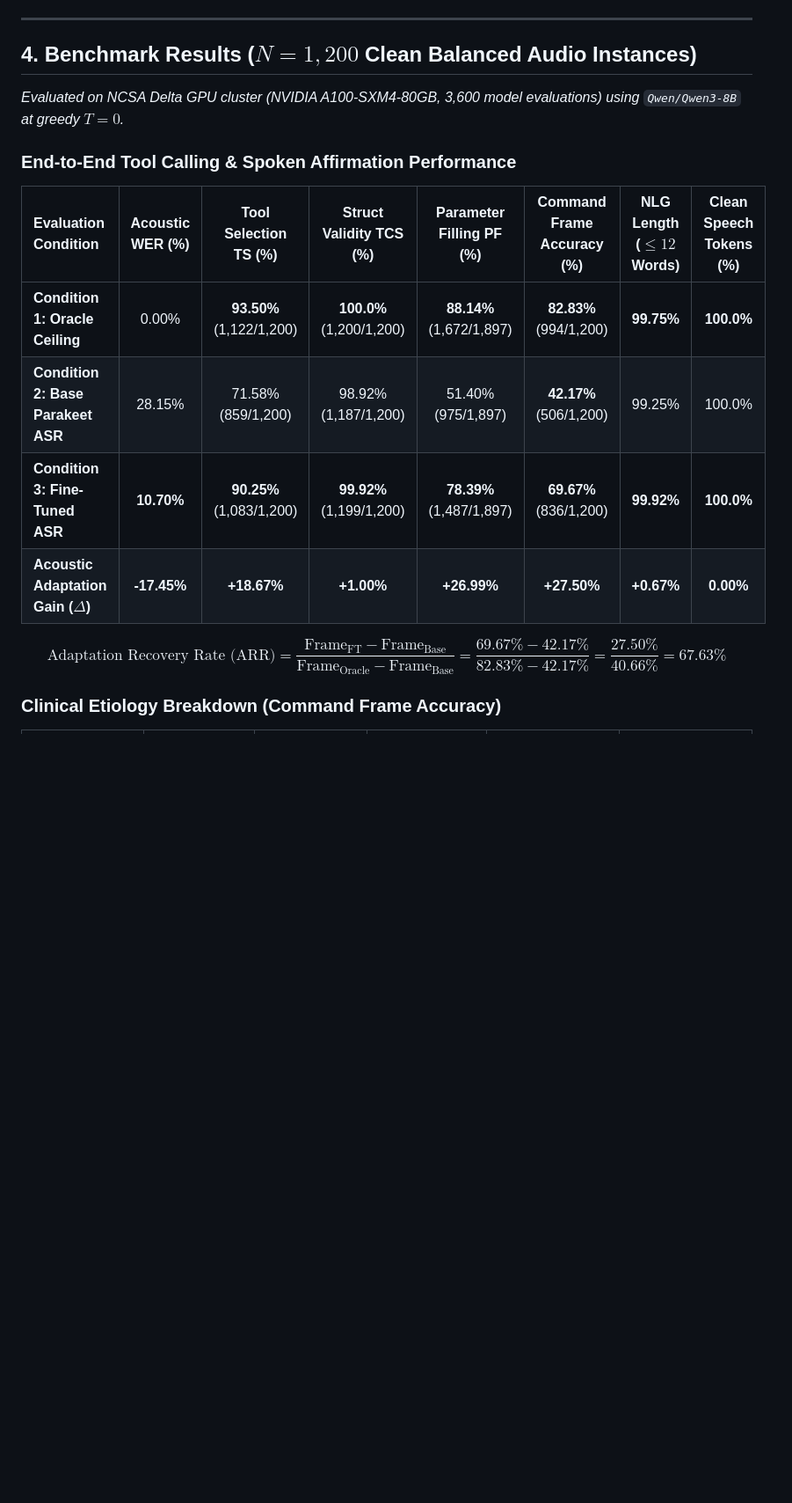
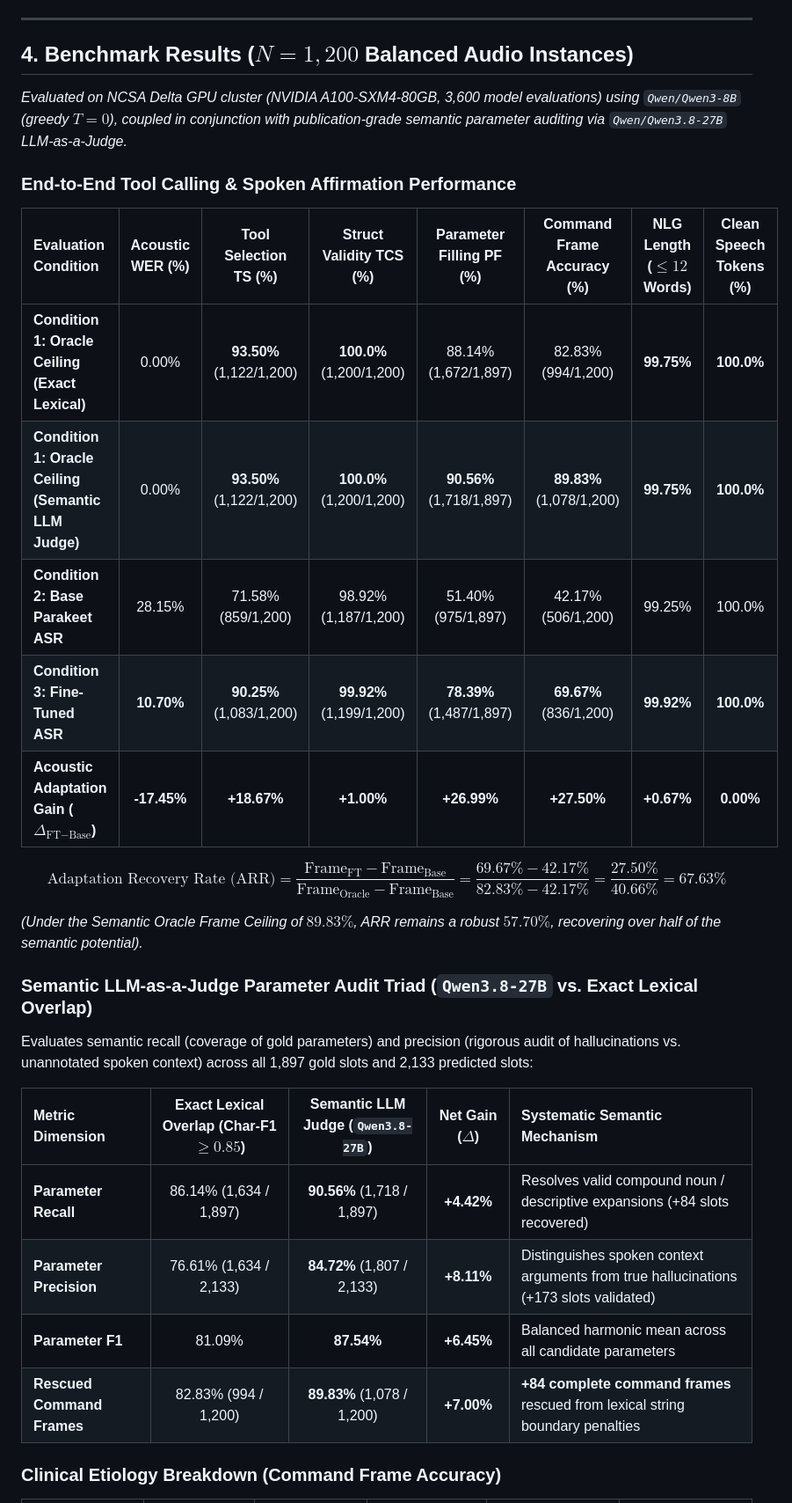
Before and after one commit to zyin422/sap-dialog-system, a Markdown page: README.md, the part around one of its changes. Shown at 88% size. Drawn GitHub-style; blank space fills up the shorter version.

Commit message:
docs: integrate semantic LLM-as-a-judge results in conjunction with benchmark conditions

```diff
--- a/README.md
+++ b/README.md
@@ -57,20 +57,34 @@ We evaluate a strictly decoupled cascaded system isolating acoustic transcriptio
 
 ---
 
-## 4. Benchmark Results ($N = 1,200$ Clean Balanced Audio Instances)
+## 4. Benchmark Results ($N = 1,200$ Balanced Audio Instances)
 
-*Evaluated on NCSA Delta GPU cluster (NVIDIA A100-SXM4-80GB, 3,600 model evaluations) using `Qwen/Qwen3-8B` at greedy $T = 0$.*
+*Evaluated on NCSA Delta GPU cluster (NVIDIA A100-SXM4-80GB, 3,600 model evaluations) using `Qwen/Qwen3-8B` (greedy $T = 0$), coupled in conjunction with publication-grade semantic parameter auditing via `Qwen/Qwen3.8-27B` LLM-as-a-Judge.*
 
 ### End-to-End Tool Calling & Spoken Affirmation Performance
 
 | Evaluation Condition | Acoustic WER (%) | Tool Selection TS (%) | Struct Validity TCS (%) | Parameter Filling PF (%) | Command Frame Accuracy (%) | NLG Length ($\le 12$ Words) | Clean Speech Tokens (%) |
 | :--- | :---: | :---: | :---: | :---: | :---: | :---: | :---: |
-| **Condition 1: Oracle Ceiling** | 0.00% | **93.50%** (1,122/1,200) | **100.0%** (1,200/1,200) | **88.14%** (1,672/1,897) | **82.83%** (994/1,200) | **99.75%** | **100.0%** |
-| **Condition 2: Base Parakeet ASR** | 28.15% | 71.58% (859/1,200) | 98.92% (1,187/1,200) | 51.40% (975/1,897) | **42.17%** (506/1,200) | 99.25% | 100.0% |
+| **Condition 1: Oracle Ceiling (Exact Lexical)** | 0.00% | **93.50%** (1,122/1,200) | **100.0%** (1,200/1,200) | 88.14% (1,672/1,897) | 82.83% (994/1,200) | **99.75%** | **100.0%** |
+| **Condition 1: Oracle Ceiling (Semantic LLM Judge)** | 0.00% | **93.50%** (1,122/1,200) | **100.0%** (1,200/1,200) | **90.56%** (1,718/1,897) | **89.83%** (1,078/1,200) | **99.75%** | **100.0%** |
+| **Condition 2: Base Parakeet ASR** | 28.15% | 71.58% (859/1,200) | 98.92% (1,187/1,200) | 51.40% (975/1,897) | 42.17% (506/1,200) | 99.25% | 100.0% |
 | **Condition 3: Fine-Tuned ASR** | **10.70%** | **90.25%** (1,083/1,200) | **99.92%** (1,199/1,200) | **78.39%** (1,487/1,897) | **69.67%** (836/1,200) | **99.92%** | **100.0%** |
-| **Acoustic Adaptation Gain ($\Delta$)** | **-17.45%** | **+18.67%** | **+1.00%** | **+26.99%** | **+27.50%** | **+0.67%** | **0.00%** |
+| **Acoustic Adaptation Gain ($\Delta_{\text{FT}-\text{Base}}$)** | **-17.45%** | **+18.67%** | **+1.00%** | **+26.99%** | **+27.50%** | **+0.67%** | **0.00%** |
 
 $$\text{Adaptation Recovery Rate (ARR)} = \frac{\text{Frame}_{\text{FT}} - \text{Frame}_{\text{Base}}}{\text{Frame}_{\text{Oracle}} - \text{Frame}_{\text{Base}}} = \frac{69.67\% - 42.17\%}{82.83\% - 42.17\%} = \frac{27.50\%}{40.66\%} = \mathbf{67.63\%}$$
+
+*(Under the Semantic Oracle Frame Ceiling of $89.83\%$, ARR remains a robust $57.70\%$, recovering over half of the semantic potential).*
+
+### Semantic LLM-as-a-Judge Parameter Audit Triad (`Qwen3.8-27B` vs. Exact Lexical Overlap)
+
+Evaluates semantic recall (coverage of gold parameters) and precision (rigorous audit of hallucinations vs. unannotated spoken context) across all 1,897 gold slots and 2,133 predicted slots:
+
+| Metric Dimension | Exact Lexical Overlap (Char-F1 $\ge 0.85$) | Semantic LLM Judge (`Qwen3.8-27B`) | Net Gain ($\Delta$) | Systematic Semantic Mechanism |
+| :--- | :---: | :---: | :---: | :--- |
+| **Parameter Recall** | 86.14% (1,634 / 1,897) | **90.56%** (1,718 / 1,897) | **+4.42%** | Resolves valid compound noun / descriptive expansions (+84 slots recovered) |
+| **Parameter Precision** | 76.61% (1,634 / 2,133) | **84.72%** (1,807 / 2,133) | **+8.11%** | Distinguishes spoken context arguments from true hallucinations (+173 slots validated) |
+| **Parameter F1** | 81.09% | **87.54%** | **+6.45%** | Balanced harmonic mean across all candidate parameters |
+| **Rescued Command Frames** | 82.83% (994 / 1,200) | **89.83%** (1,078 / 1,200) | **+7.00%** | **+84 complete command frames** rescued from lexical string boundary penalties |
 
 ### Clinical Etiology Breakdown (Command Frame Accuracy)
 
```
Also changed, not shown: other parts of README.md (+3 -12 lines).
